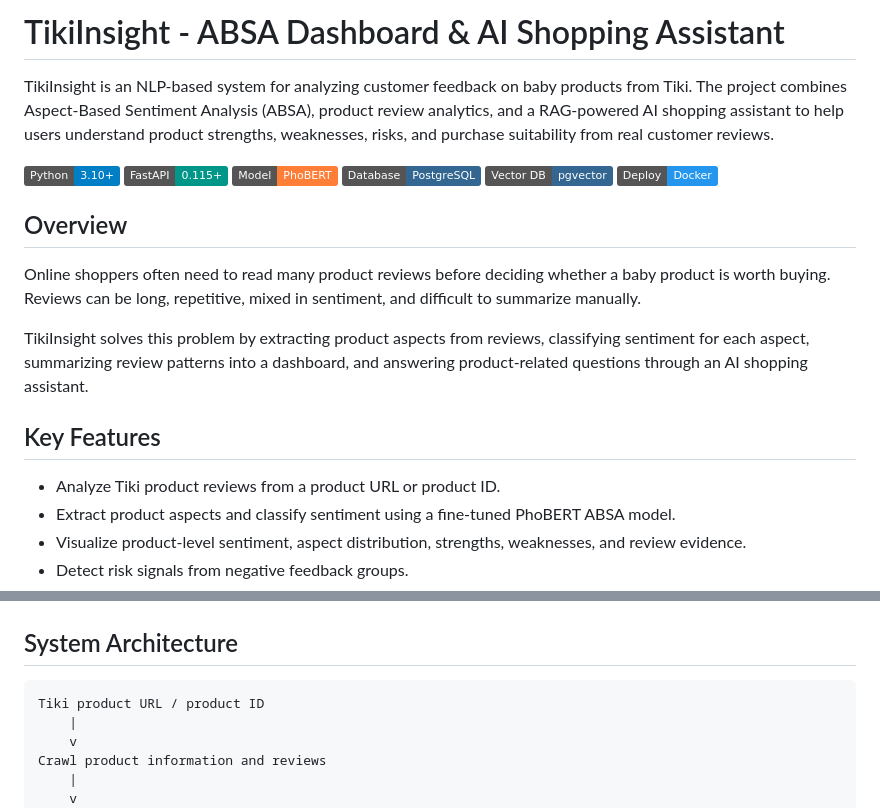
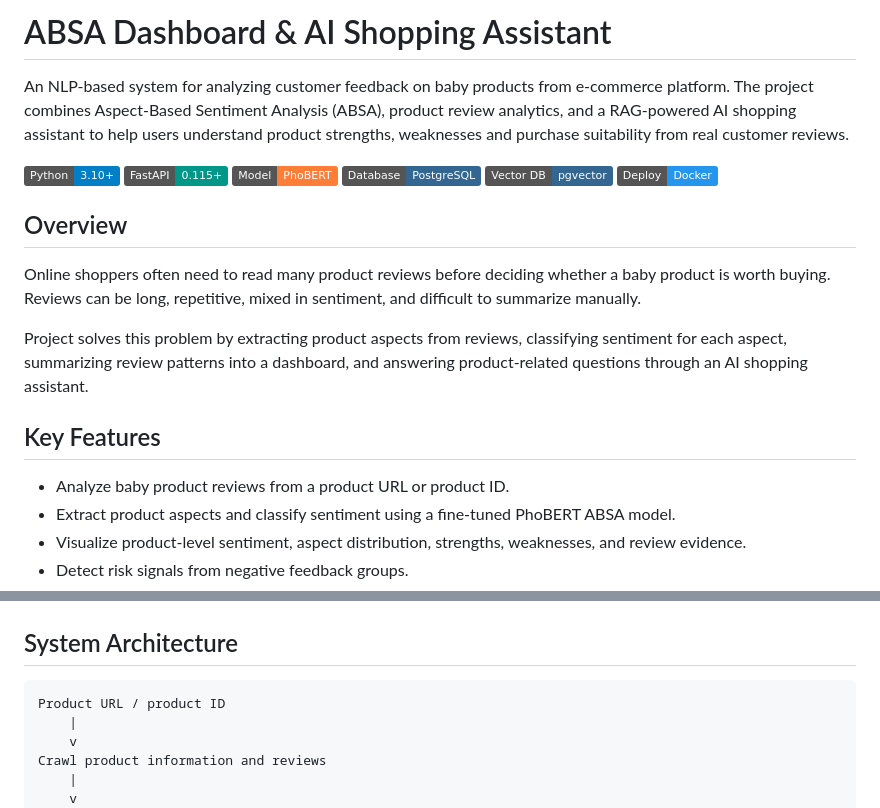
Before and after one commit to hoaihue04/tiki-nlp-absa, a Markdown page: README.md, 2 parts joined by grey strips. Drawn GitHub-style; badges without logos.

````diff
--- a/README.md
+++ b/README.md
@@ -1,6 +1,6 @@
-# TikiInsight - ABSA Dashboard & AI Shopping Assistant
+# ABSA Dashboard & AI Shopping Assistant
 
-TikiInsight is an NLP-based system for analyzing customer feedback on baby products from Tiki. The project combines Aspect-Based Sentiment Analysis (ABSA), product review analytics, and a RAG-powered AI shopping assistant to help users understand product strengths, weaknesses, risks, and purchase suitability from real customer reviews.
+An NLP-based system for analyzing customer feedback on baby products from e-commerce platform. The project combines Aspect-Based Sentiment Analysis (ABSA), product review analytics, and a RAG-powered AI shopping assistant to help users understand product strengths, weaknesses and purchase suitability from real customer reviews.
 
 ![Python](https://img.shields.io/badge/Python-3.10+-blue?logo=python)
 ![FastAPI](https://img.shields.io/badge/FastAPI-0.115+-009688?logo=fastapi)
@@ -13,11 +13,11 @@ TikiInsight is an NLP-based system for analyzing customer feedback on baby produ
 
 Online shoppers often need to read many product reviews before deciding whether a baby product is worth buying. Reviews can be long, repetitive, mixed in sentiment, and difficult to summarize manually.
 
-TikiInsight solves this problem by extracting product aspects from reviews, classifying sentiment for each aspect, summarizing review patterns into a dashboard, and answering product-related questions through an AI shopping assistant.
+Project solves this problem by extracting product aspects from reviews, classifying sentiment for each aspect, summarizing review patterns into a dashboard, and answering product-related questions through an AI shopping assistant.
 
 ## Key Features
 
-- Analyze Tiki product reviews from a product URL or product ID.
+- Analyze baby product reviews from a product URL or product ID.
 - Extract product aspects and classify sentiment using a fine-tuned PhoBERT ABSA model.
 - Visualize product-level sentiment, aspect distribution, strengths, weaknesses, and review evidence.
 - Detect risk signals from negative feedback groups.
@@ -35,7 +35,7 @@ TikiInsight solves this problem by extracting product aspects from reviews, clas
 ## System Architecture
 
 ```text
-Tiki product URL / product ID
+Product URL / product ID
     |
     v
 Crawl product information and reviews
````
